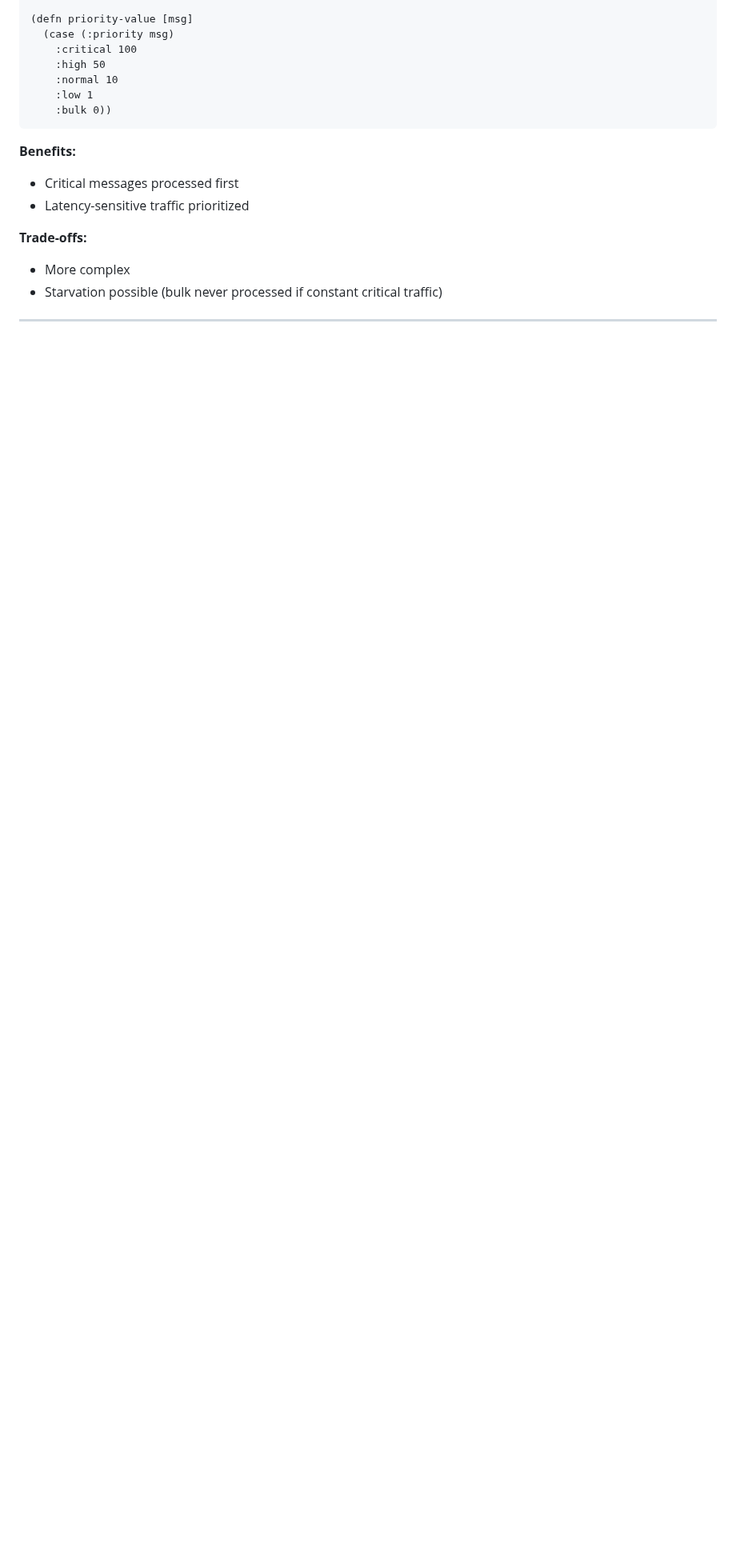
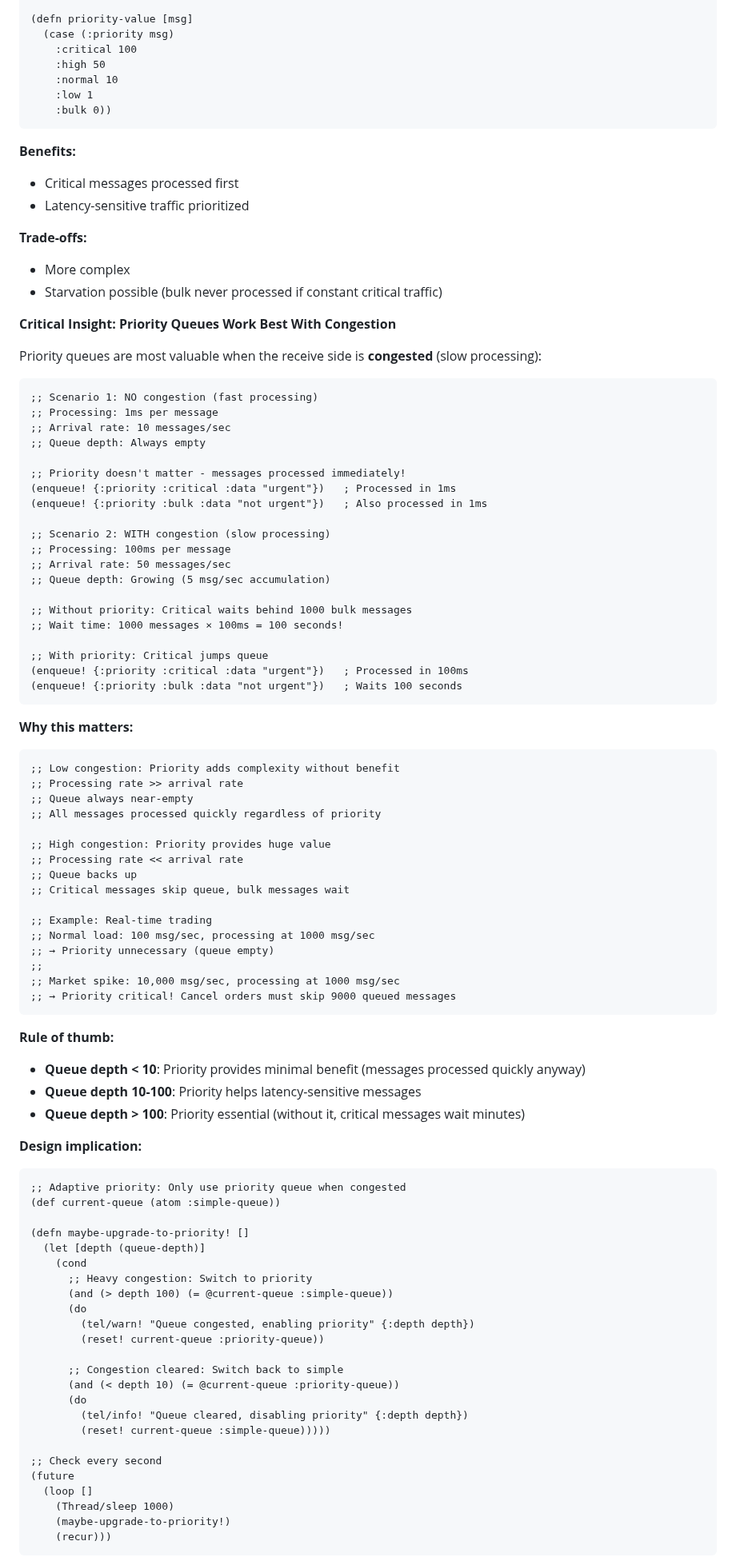
Before and after one commit to franks42/sente_lite, a Markdown page: doc/plan.md, the part around one of its changes. Shown at 80% size. GitHub-like rendering; blank space fills up the shorter version.

Commit message:
docs: Add priority queue congestion insight to plan.md
Added critical insight that priority queues are most valuable when queues
are congested (slow processing relative to arrival rate).

Key additions:
- Scenarios comparing no congestion vs congestion
- Rule of thumb: Queue depth < 10 (minimal benefit), 10-100 (helps), > 100 (essential)
- Adaptive priority queue implementation that switches based on congestion
- Real-world example: Video conferencing - priority matters during network congestion
- Recommendation: Start with FIFO, add priority only when monitoring shows congestion

This completes comprehensive Phase 3 performance feature documentation covering:
- Message batching/buffering
- Compression
- Chunking (5 options)
- Streaming API with flow control
- Data layout (row vs column-oriented)
- Multiple WebSocket connections
- Explicit message queues
- Priority queue congestion analysis

🤖 Generated with [Claude Code](https://claude.com/claude-code)

Co-Authored-By: Claude <noreply@anthropic.com>

````diff
--- a/doc/plan.md
+++ b/doc/plan.md
@@ -2573,3 +2573,86 @@ A fundamental architectural decision: Should we use explicit application-level m
 - More complex
 - Starvation possible (bulk never processed if constant critical traffic)
 
+**Critical Insight: Priority Queues Work Best With Congestion**
+
+Priority queues are most valuable when the receive side is **congested** (slow processing):
+
+```clojure
+;; Scenario 1: NO congestion (fast processing)
+;; Processing: 1ms per message
+;; Arrival rate: 10 messages/sec
+;; Queue depth: Always empty
+
+;; Priority doesn't matter - messages processed immediately!
+(enqueue! {:priority :critical :data "urgent"})   ; Processed in 1ms
+(enqueue! {:priority :bulk :data "not urgent"})   ; Also processed in 1ms
+
+;; Scenario 2: WITH congestion (slow processing)
+;; Processing: 100ms per message
+;; Arrival rate: 50 messages/sec
+;; Queue depth: Growing (5 msg/sec accumulation)
+
+;; Without priority: Critical waits behind 1000 bulk messages
+;; Wait time: 1000 messages × 100ms = 100 seconds!
+
+;; With priority: Critical jumps queue
+(enqueue! {:priority :critical :data "urgent"})   ; Processed in 100ms
+(enqueue! {:priority :bulk :data "not urgent"})   ; Waits 100 seconds
+```
+
+**Why this matters:**
+
+```clojure
+;; Low congestion: Priority adds complexity without benefit
+;; Processing rate >> arrival rate
+;; Queue always near-empty
+;; All messages processed quickly regardless of priority
+
+;; High congestion: Priority provides huge value
+;; Processing rate << arrival rate
+;; Queue backs up
+;; Critical messages skip queue, bulk messages wait
+
+;; Example: Real-time trading
+;; Normal load: 100 msg/sec, processing at 1000 msg/sec
+;; → Priority unnecessary (queue empty)
+;;
+;; Market spike: 10,000 msg/sec, processing at 1000 msg/sec
+;; → Priority critical! Cancel orders must skip 9000 queued messages
+```
+
+**Rule of thumb:**
+
+- **Queue depth < 10**: Priority provides minimal benefit (messages processed quickly anyway)
+- **Queue depth 10-100**: Priority helps latency-sensitive messages
+- **Queue depth > 100**: Priority essential (without it, critical messages wait minutes)
+
+**Design implication:**
+
+```clojure
+;; Adaptive priority: Only use priority queue when congested
+(def current-queue (atom :simple-queue))
+
+(defn maybe-upgrade-to-priority! []
+  (let [depth (queue-depth)]
+    (cond
+      ;; Heavy congestion: Switch to priority
+      (and (> depth 100) (= @current-queue :simple-queue))
+      (do
+        (tel/warn! "Queue congested, enabling priority" {:depth depth})
+        (reset! current-queue :priority-queue))
+
+      ;; Congestion cleared: Switch back to simple
+      (and (< depth 10) (= @current-queue :priority-queue))
+      (do
+        (tel/info! "Queue cleared, disabling priority" {:depth depth})
+        (reset! current-queue :simple-queue)))))
+
+;; Check every second
+(future
+  (loop []
+    (Thread/sleep 1000)
+    (maybe-upgrade-to-priority!)
+    (recur)))
+```
+
````
Also changed, not shown: other parts of doc/plan.md (+4 -0 lines).
